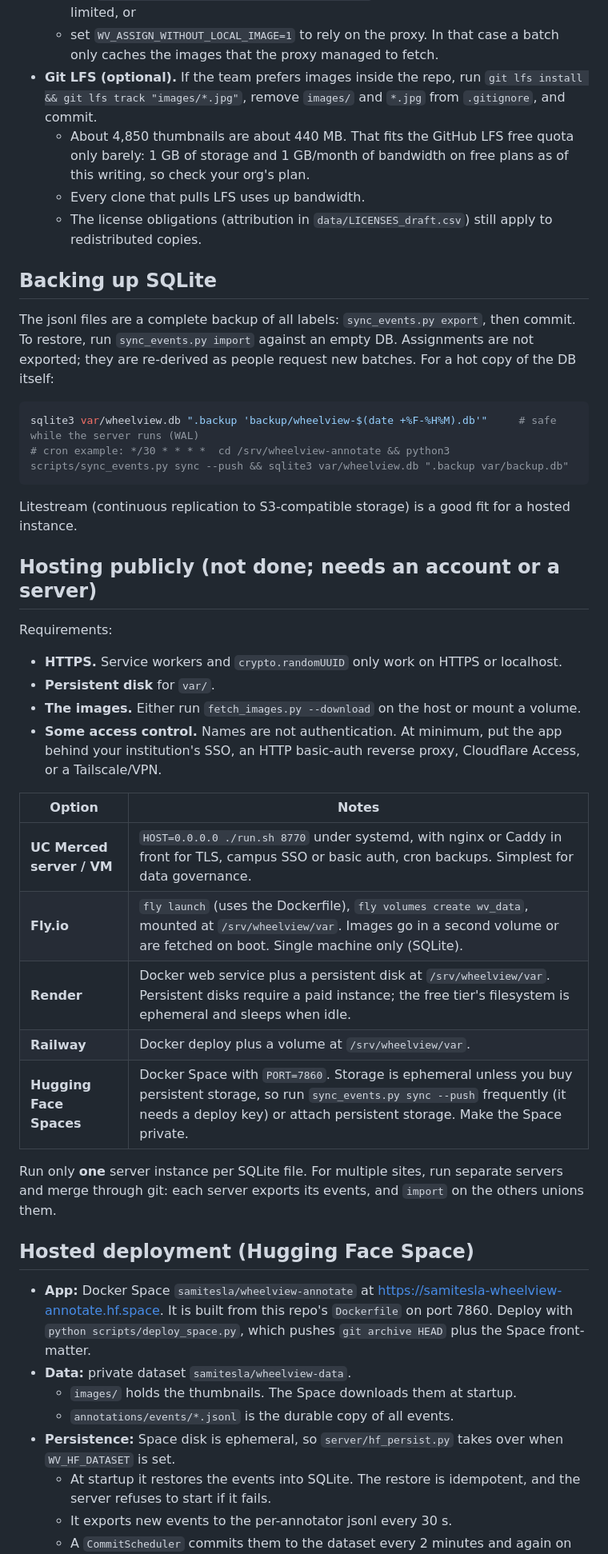
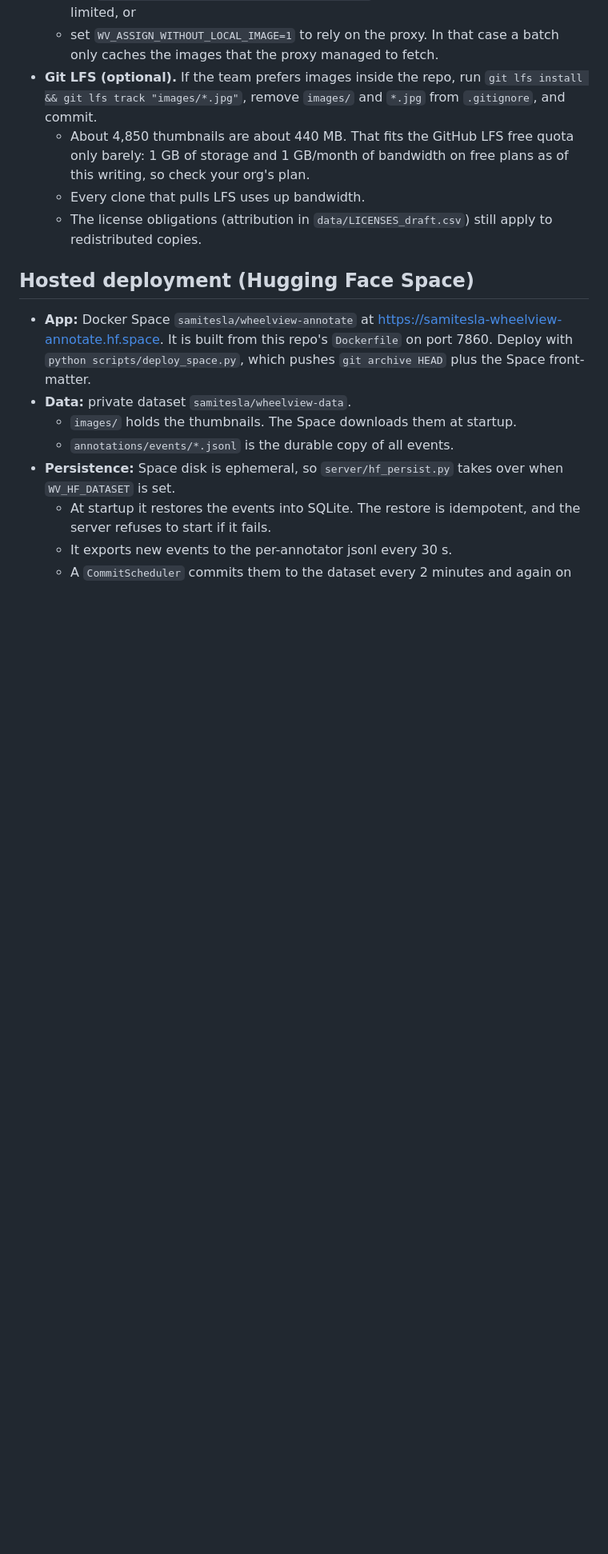
Before and after one commit to Mi3-Lab/MAID, a Markdown page: README.md, the part around one of its changes. Shown at 80% size. Rendered like a GitHub page; blank space fills up the shorter version.

````diff
--- a/README.md
+++ b/README.md
@@ -166,35 +134,6 @@ Pages:
   * Every clone that pulls LFS uses up bandwidth.
   * The license obligations (attribution in `data/LICENSES_draft.csv`) still apply to redistributed copies.
 
-## Backing up SQLite
-The jsonl files are a complete backup of all labels: `sync_events.py export`, then commit. To restore, run
-`sync_events.py import` against an empty DB. Assignments are not exported; they are re-derived as people request new
-batches. For a hot copy of the DB itself:
-```bash
-sqlite3 var/wheelview.db ".backup 'backup/wheelview-$(date +%F-%H%M).db'"     # safe while the server runs (WAL)
-# cron example: */30 * * * *  cd /srv/wheelview-annotate && python3 scripts/sync_events.py sync --push && sqlite3 var/wheelview.db ".backup var/backup.db"
-```
-Litestream (continuous replication to S3-compatible storage) is a good fit for a hosted instance.
-
-## Hosting publicly (not done; needs an account or a server)
-Requirements:
-* **HTTPS.** Service workers and `crypto.randomUUID` only work on HTTPS or localhost.
-* **Persistent disk** for `var/`.
-* **The images.** Either run `fetch_images.py --download` on the host or mount a volume.
-* **Some access control.** Names are not authentication. At minimum, put the app behind your institution's SSO, an
-  HTTP basic-auth reverse proxy, Cloudflare Access, or a Tailscale/VPN.
-
-| Option | Notes |
-|---|---|
-| **UC Merced server / VM** | `HOST=0.0.0.0 ./run.sh 8770` under systemd, with nginx or Caddy in front for TLS, campus SSO or basic auth, cron backups. Simplest for data governance. |
-| **Fly.io** | `fly launch` (uses the Dockerfile), `fly volumes create wv_data`, mounted at `/srv/wheelview/var`. Images go in a second volume or are fetched on boot. Single machine only (SQLite). |
-| **Render** | Docker web service plus a persistent disk at `/srv/wheelview/var`. Persistent disks require a paid instance; the free tier's filesystem is ephemeral and sleeps when idle. |
-| **Railway** | Docker deploy plus a volume at `/srv/wheelview/var`. |
-| **Hugging Face Spaces** | Docker Space with `PORT=7860`. Storage is ephemeral unless you buy persistent storage, so run `sync_events.py sync --push` frequently (it needs a deploy key) or attach persistent storage. Make the Space private. |
-
-Run only **one** server instance per SQLite file. For multiple sites, run separate servers and merge through git: each
-server exports its events, and `import` on the others unions them.
-
 ## Hosted deployment (Hugging Face Space)
 
 - **App:** Docker Space `samitesla/wheelview-annotate` at https://samitesla-wheelview-annotate.hf.space. It is built from this repo's `Dockerfile` on port 7860. Deploy with `python scripts/deploy_space.py`, which pushes `git archive HEAD` plus the Space front-matter.
````
Also changed, not shown: other parts of README.md (+1 -33 lines).
